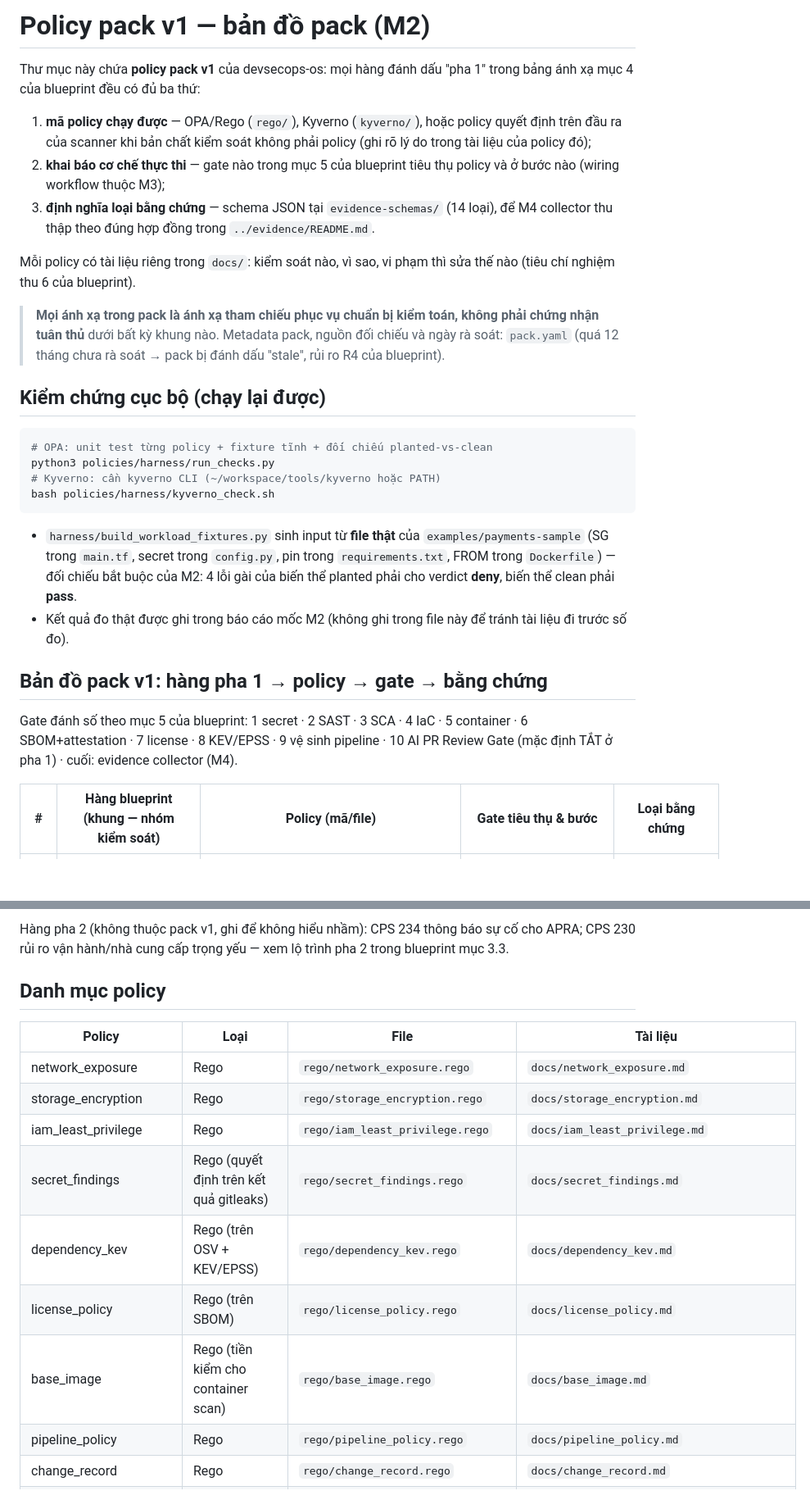
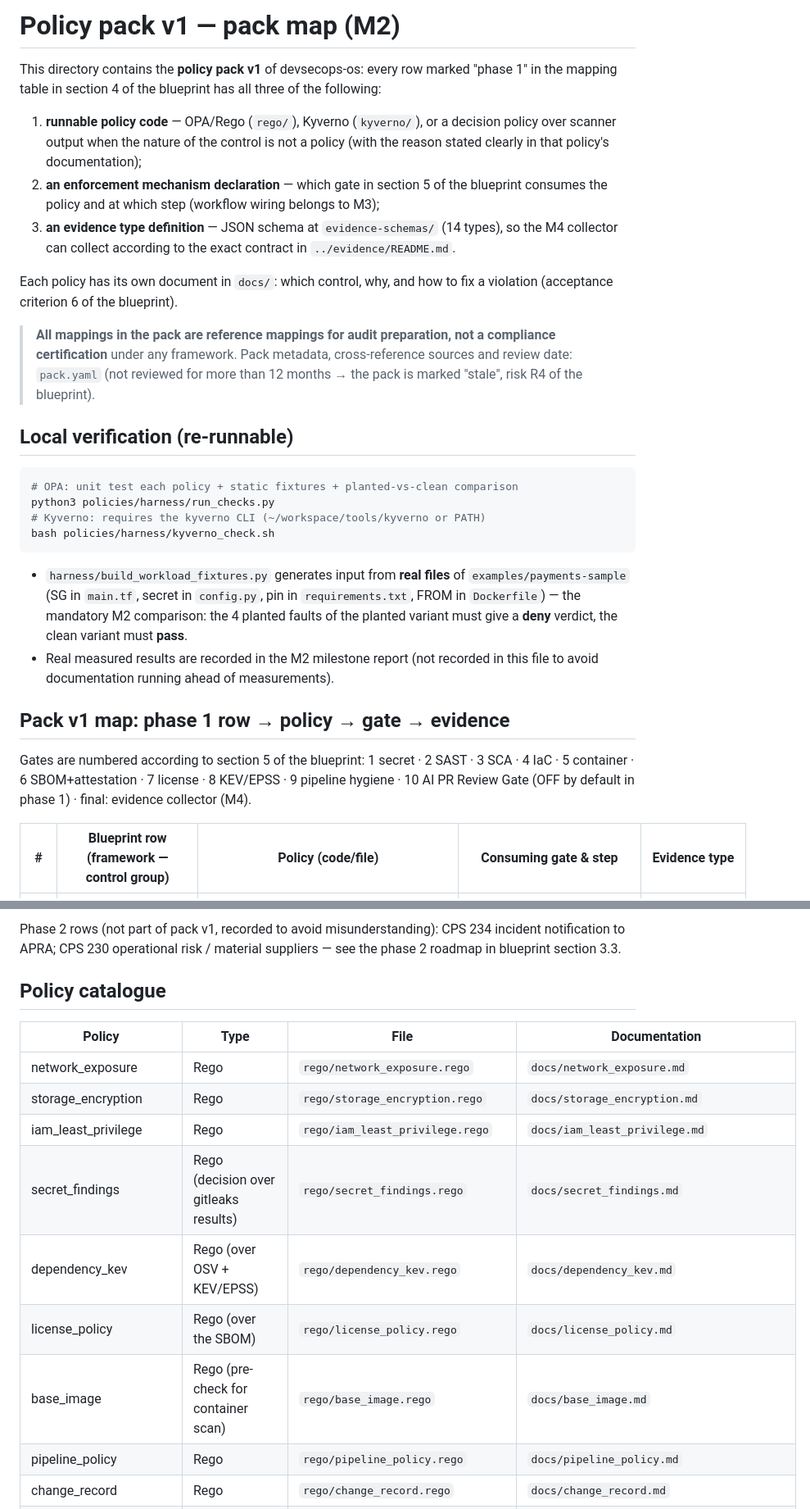
Before and after one commit to techdevfun/devsecops-os, a Markdown page: policies/README.md, 2 parts joined by grey strips. Shown at 82% size. Rendered like a GitHub page; blank space fills up the shorter version.

Commit message:
docs: English-first public copy — translate policies/README.md to English

````diff
--- a/policies/README.md
+++ b/policies/README.md
@@ -1,48 +1,53 @@
-# Policy pack v1 — bản đồ pack (M2)
+# Policy pack v1 — pack map (M2)
 
-Thư mục này chứa **policy pack v1** của devsecops-os: mọi hàng đánh dấu
-"pha 1" trong bảng ánh xạ mục 4 của blueprint đều có đủ ba thứ:
+This directory contains the **policy pack v1** of devsecops-os: every row
+marked "phase 1" in the mapping table in section 4 of the blueprint has all
+three of the following:
 
-1. **mã policy chạy được** — OPA/Rego (`rego/`), Kyverno (`kyverno/`),
-   hoặc policy quyết định trên đầu ra của scanner khi bản chất kiểm
-   soát không phải policy (ghi rõ lý do trong tài liệu của policy đó);
-2. **khai báo cơ chế thực thi** — gate nào trong mục 5 của blueprint
-   tiêu thụ policy và ở bước nào (wiring workflow thuộc M3);
-3. **định nghĩa loại bằng chứng** — schema JSON tại
-   `evidence-schemas/` (14 loại), để M4 collector thu thập theo đúng
-   hợp đồng trong `../evidence/README.md`.
+1. **runnable policy code** — OPA/Rego (`rego/`), Kyverno (`kyverno/`),
+   or a decision policy over scanner output when the nature of the
+   control is not a policy (with the reason stated clearly in that
+   policy's documentation);
+2. **an enforcement mechanism declaration** — which gate in section 5
+   of the blueprint consumes the policy and at which step (workflow
+   wiring belongs to M3);
+3. **an evidence type definition** — JSON schema at
+   `evidence-schemas/` (14 types), so the M4 collector can collect
+   according to the exact contract in `../evidence/README.md`.
 
-Mỗi policy có tài liệu riêng trong `docs/`: kiểm soát nào, vì sao,
-vi phạm thì sửa thế nào (tiêu chí nghiệm thu 6 của blueprint).
+Each policy has its own document in `docs/`: which control, why,
+and how to fix a violation (acceptance criterion 6 of the blueprint).
 
-> **Mọi ánh xạ trong pack là ánh xạ tham chiếu phục vụ chuẩn bị kiểm
-> toán, không phải chứng nhận tuân thủ** dưới bất kỳ khung nào. Metadata
-> pack, nguồn đối chiếu và ngày rà soát: `pack.yaml` (quá 12 tháng
-> chưa rà soát → pack bị đánh dấu "stale", rủi ro R4 của blueprint).
+> **All mappings in the pack are reference mappings for audit
+> preparation, not a compliance certification** under any framework.
+> Pack metadata, cross-reference sources and review date: `pack.yaml`
+> (not reviewed for more than 12 months → the pack is marked "stale",
+> risk R4 of the blueprint).
 
-## Kiểm chứng cục bộ (chạy lại được)
+## Local verification (re-runnable)
 
 ```bash
-# OPA: unit test từng policy + fixture tĩnh + đối chiếu planted-vs-clean
+# OPA: unit test each policy + static fixtures + planted-vs-clean comparison
 python3 policies/harness/run_checks.py
-# Kyverno: cần kyverno CLI (~/workspace/tools/kyverno hoặc PATH)
+# Kyverno: requires the kyverno CLI (~/workspace/tools/kyverno or PATH)
 bash policies/harness/kyverno_check.sh
 ```
 
-- `harness/build_workload_fixtures.py` sinh input từ **file thật** của
-  `examples/payments-sample` (SG trong `main.tf`, secret trong
-  `config.py`, pin trong `requirements.txt`, FROM trong `Dockerfile`)
-  — đối chiếu bắt buộc của M2: 4 lỗi gài của biến thể planted phải cho
-  verdict **deny**, biến thể clean phải **pass**.
-- Kết quả đo thật được ghi trong báo cáo mốc M2 (không ghi trong file
-  này để tránh tài liệu đi trước số đo).
+- `harness/build_workload_fixtures.py` generates input from **real files**
+  of `examples/payments-sample` (SG in `main.tf`, secret in
+  `config.py`, pin in `requirements.txt`, FROM in `Dockerfile`)
+  — the mandatory M2 comparison: the 4 planted faults of the planted
+  variant must give a **deny** verdict, the clean variant must **pass**.
+- Real measured results are recorded in the M2 milestone report (not
+  recorded in this file to avoid documentation running ahead of
+  measurements).
 
-## Bản đồ pack v1: hàng pha 1 → policy → gate → bằng chứng
+## Pack v1 map: phase 1 row → policy → gate → evidence
 
-Gate đánh số theo mục 5 của blueprint: 1 secret · 2 SAST · 3 SCA ·
+Gates are numbered according to section 5 of the blueprint: 1 secret · 2 SAST · 3 SCA ·
 4 IaC · 5 container · 6 SBOM+attestation · 7 license · 8 KEV/EPSS ·
-9 vệ sinh pipeline · 10 AI PR Review Gate (mặc định TẮT ở pha 1) ·
-cuối: evidence collector (M4).
+9 pipeline hygiene · 10 AI PR Review Gate (OFF by default in phase 1) ·
+final: evidence collector (M4).
 
-| # | Hàng blueprint (khung — nhóm kiểm soát) | Policy (mã/file) | Gate tiêu thụ & bước | Loại bằng chứng |
+| # | Blueprint row (framework — control group) | Policy (code/file) | Consuming gate & step | Evidence type |
 |---|---|---|---|---|
@@ -63,19 +68,19 @@ cuối: evidence collector (M4).
 
-Hàng pha 2 (không thuộc pack v1, ghi để không hiểu nhầm): CPS 234
-thông báo sự cố cho APRA; CPS 230 rủi ro vận hành/nhà cung cấp trọng
-yếu — xem lộ trình pha 2 trong blueprint mục 3.3.
+Phase 2 rows (not part of pack v1, recorded to avoid misunderstanding): CPS 234
+incident notification to APRA; CPS 230 operational risk / material
+suppliers — see the phase 2 roadmap in blueprint section 3.3.
 
-## Danh mục policy
+## Policy catalogue
 
-| Policy | Loại | File | Tài liệu |
+| Policy | Type | File | Documentation |
 |---|---|---|---|
 | network_exposure | Rego | `rego/network_exposure.rego` | `docs/network_exposure.md` |
 | storage_encryption | Rego | `rego/storage_encryption.rego` | `docs/storage_encryption.md` |
 | iam_least_privilege | Rego | `rego/iam_least_privilege.rego` | `docs/iam_least_privilege.md` |
-| secret_findings | Rego (quyết định trên kết quả gitleaks) | `rego/secret_findings.rego` | `docs/secret_findings.md` |
-| dependency_kev | Rego (trên OSV + KEV/EPSS) | `rego/dependency_kev.rego` | `docs/dependency_kev.md` |
-| license_policy | Rego (trên SBOM) | `rego/license_policy.rego` | `docs/license_policy.md` |
-| base_image | Rego (tiền kiểm cho container scan) | `rego/base_image.rego` | `docs/base_image.md` |
+| secret_findings | Rego (decision over gitleaks results) | `rego/secret_findings.rego` | `docs/secret_findings.md` |
+| dependency_kev | Rego (over OSV + KEV/EPSS) | `rego/dependency_kev.rego` | `docs/dependency_kev.md` |
+| license_policy | Rego (over the SBOM) | `rego/license_policy.rego` | `docs/license_policy.md` |
+| base_image | Rego (pre-check for container scan) | `rego/base_image.rego` | `docs/base_image.md` |
 | pipeline_policy | Rego | `rego/pipeline_policy.rego` | `docs/pipeline_policy.md` |
 | change_record | Rego | `rego/change_record.rego` | `docs/change_record.md` |
 | provenance | Rego | `rego/provenance.rego` | `docs/provenance.md` |
````
Also changed, not shown: other parts of policies/README.md (+17 -17 lines).
